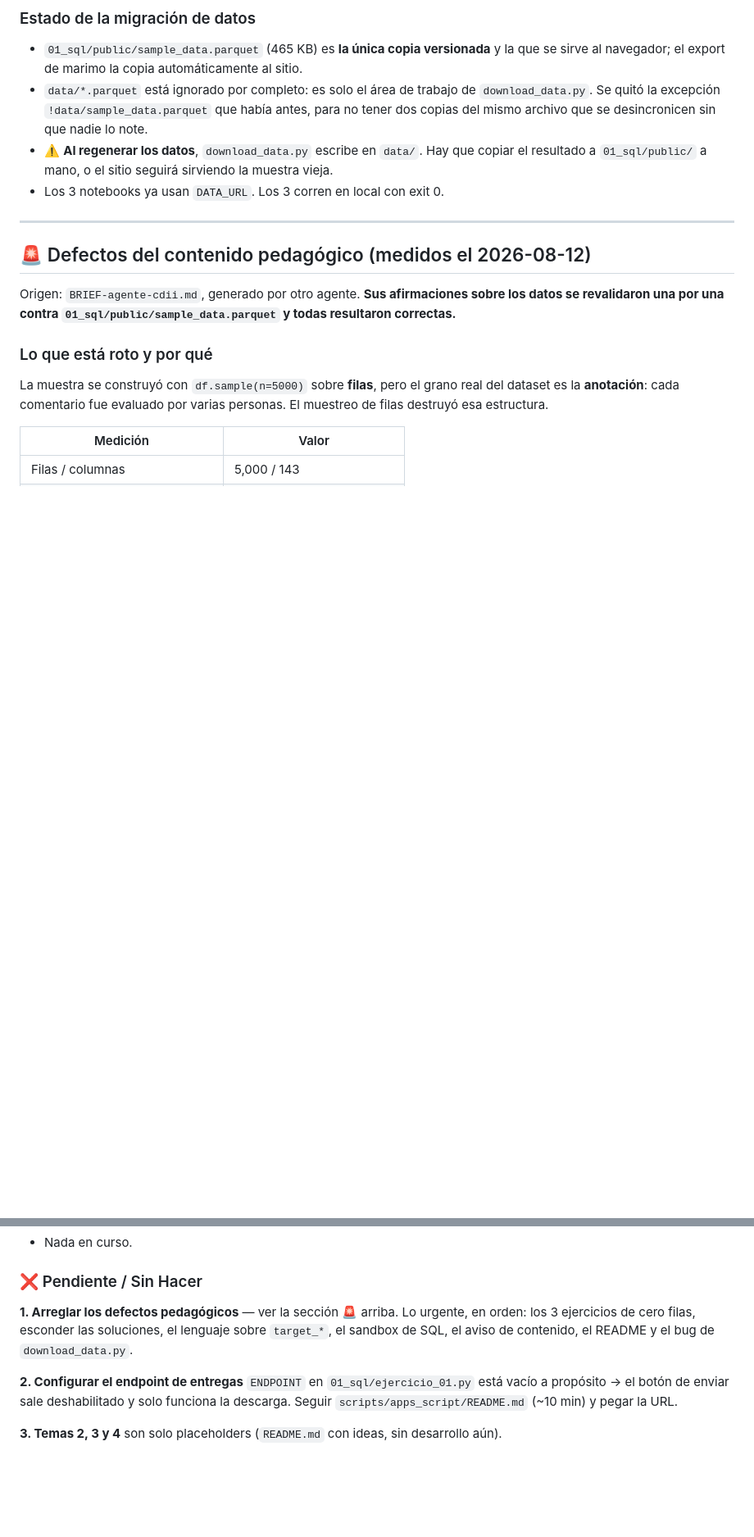
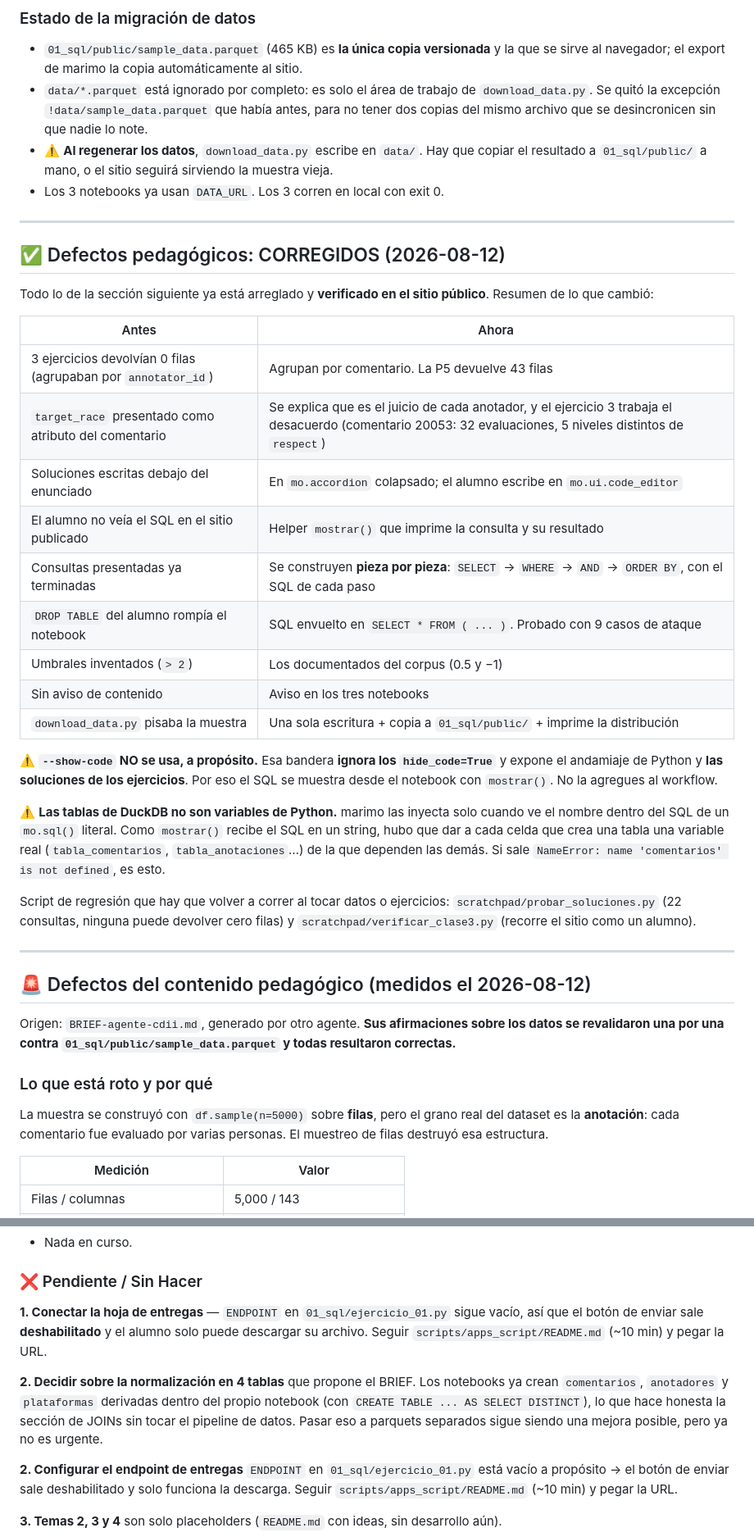
Before and after one commit to jmtoral/cdii, a Markdown page: HANDOFF.md, 2 parts joined by grey strips. Shown at 82% size. Rendered like a GitHub page; blank space fills up the shorter version.

Commit message:
HANDOFF: registra las correcciones pedagogicas y las dos trampas nuevas
Co-Authored-By: Claude Opus 5 <noreply@anthropic.com>

```diff
--- a/HANDOFF.md
+++ b/HANDOFF.md
@@ -89,6 +89,39 @@ fuera de forma natural, pero está dicho explícitamente en las instrucciones de
 - ⚠️ **Al regenerar los datos**, `download_data.py` escribe en `data/`. Hay que copiar el resultado
   a `01_sql/public/` a mano, o el sitio seguirá sirviendo la muestra vieja.
 - Los 3 notebooks ya usan `DATA_URL`. Los 3 corren en local con exit 0.
+
+---
+
+## ✅ Defectos pedagógicos: CORREGIDOS (2026-08-12)
+
+Todo lo de la sección siguiente ya está arreglado y **verificado en el sitio público**.
+Resumen de lo que cambió:
+
+| Antes | Ahora |
+|---|---|
+| 3 ejercicios devolvían 0 filas (agrupaban por `annotator_id`) | Agrupan por comentario. La P5 devuelve 43 filas |
+| `target_race` presentado como atributo del comentario | Se explica que es el juicio de cada anotador, y el ejercicio 3 trabaja el desacuerdo (comentario 20053: 32 evaluaciones, 5 niveles distintos de `respect`) |
+| Soluciones escritas debajo del enunciado | En `mo.accordion` colapsado; el alumno escribe en `mo.ui.code_editor` |
+| El alumno no veía el SQL en el sitio publicado | Helper `mostrar()` que imprime la consulta y su resultado |
+| Consultas presentadas ya terminadas | Se construyen **pieza por pieza**: `SELECT` → `WHERE` → `AND` → `ORDER BY`, con el SQL de cada paso |
+| `DROP TABLE` del alumno rompía el notebook | SQL envuelto en `SELECT * FROM ( ... )`. Probado con 9 casos de ataque |
+| Umbrales inventados (`> 2`) | Los documentados del corpus (0.5 y −1) |
+| Sin aviso de contenido | Aviso en los tres notebooks |
+| `download_data.py` pisaba la muestra | Una sola escritura + copia a `01_sql/public/` + imprime la distribución |
+
+⚠️ **`--show-code` NO se usa, a propósito.** Esa bandera **ignora los `hide_code=True`** y
+expone el andamiaje de Python y **las soluciones de los ejercicios**. Por eso el SQL se
+muestra desde el notebook con `mostrar()`. No la agregues al workflow.
+
+⚠️ **Las tablas de DuckDB no son variables de Python.** marimo las inyecta solo cuando ve
+el nombre dentro del SQL de un `mo.sql()` literal. Como `mostrar()` recibe el SQL en un
+string, hubo que dar a cada celda que crea una tabla una variable real (`tabla_comentarios`,
+`tabla_anotaciones`…) de la que dependen las demás. Si sale
+`NameError: name 'comentarios' is not defined`, es esto.
+
+Script de regresión que hay que volver a correr al tocar datos o ejercicios:
+`scratchpad/probar_soluciones.py` (22 consultas, ninguna puede devolver cero filas) y
+`scratchpad/verificar_clase3.py` (recorre el sitio como un alumno).
 
 ---
 
@@ -215,9 +248,15 @@ Nota: sus números de la §7.2 (191, 133, 8) están calculados sobre la tabla `c
 
 ### ❌ Pendiente / Sin Hacer
 
-**1. Arreglar los defectos pedagógicos** — ver la sección 🚨 arriba. Lo urgente, en orden:
-los 3 ejercicios de cero filas, esconder las soluciones, el lenguaje sobre `target_*`,
-el sandbox de SQL, el aviso de contenido, el README y el bug de `download_data.py`.
+**1. Conectar la hoja de entregas** — `ENDPOINT` en `01_sql/ejercicio_01.py` sigue vacío,
+así que el botón de enviar sale **deshabilitado** y el alumno solo puede descargar su
+archivo. Seguir `scripts/apps_script/README.md` (~10 min) y pegar la URL.
+
+**2. Decidir sobre la normalización en 4 tablas** que propone el BRIEF. Los notebooks ya
+crean `comentarios`, `anotadores` y `plataformas` derivadas dentro del propio notebook
+(con `CREATE TABLE ... AS SELECT DISTINCT`), lo que hace honesta la sección de JOINs sin
+tocar el pipeline de datos. Pasar eso a parquets separados sigue siendo una mejora
+posible, pero ya no es urgente.
 
 **2. Configurar el endpoint de entregas**
 `ENDPOINT` en `01_sql/ejercicio_01.py` está vacío a propósito → el botón de enviar sale
```
